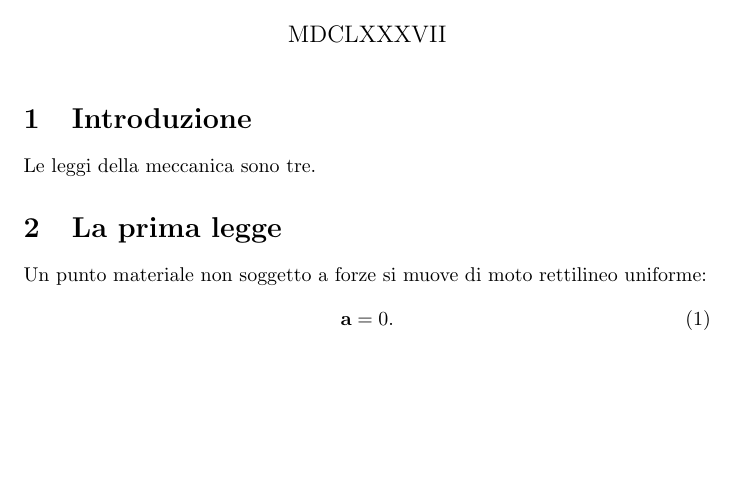
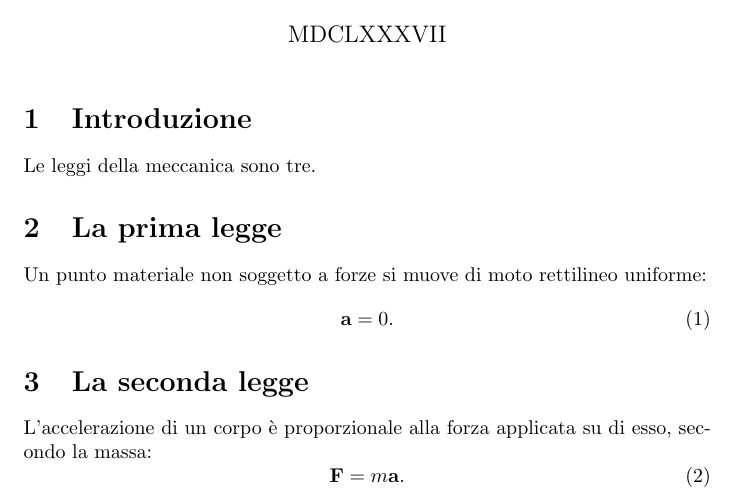
Before and after one commit to mar-foo/openlab, a LaTeX document (main.tex): part of the page, cut so that both start at the same text, the shorter picture padded with empty space. Compiled offline with pdfLaTeX.

Commit message:
Seconda legge

```diff
--- a/main.tex
+++ b/main.tex
@@ -20,4 +20,10 @@ Un punto materiale non soggetto a forze si muove di moto rettilineo uniforme:
 	\vb a = 0.
 \end{equation}
 
+\section{La seconda legge}
+L'accelerazione di un corpo \`e proporzionale alla forza applicata su di esso, secondo la massa:
+\begin{equation}
+	\vb F = m \vb a.
+\end{equation}
+
 \end{document}
```
